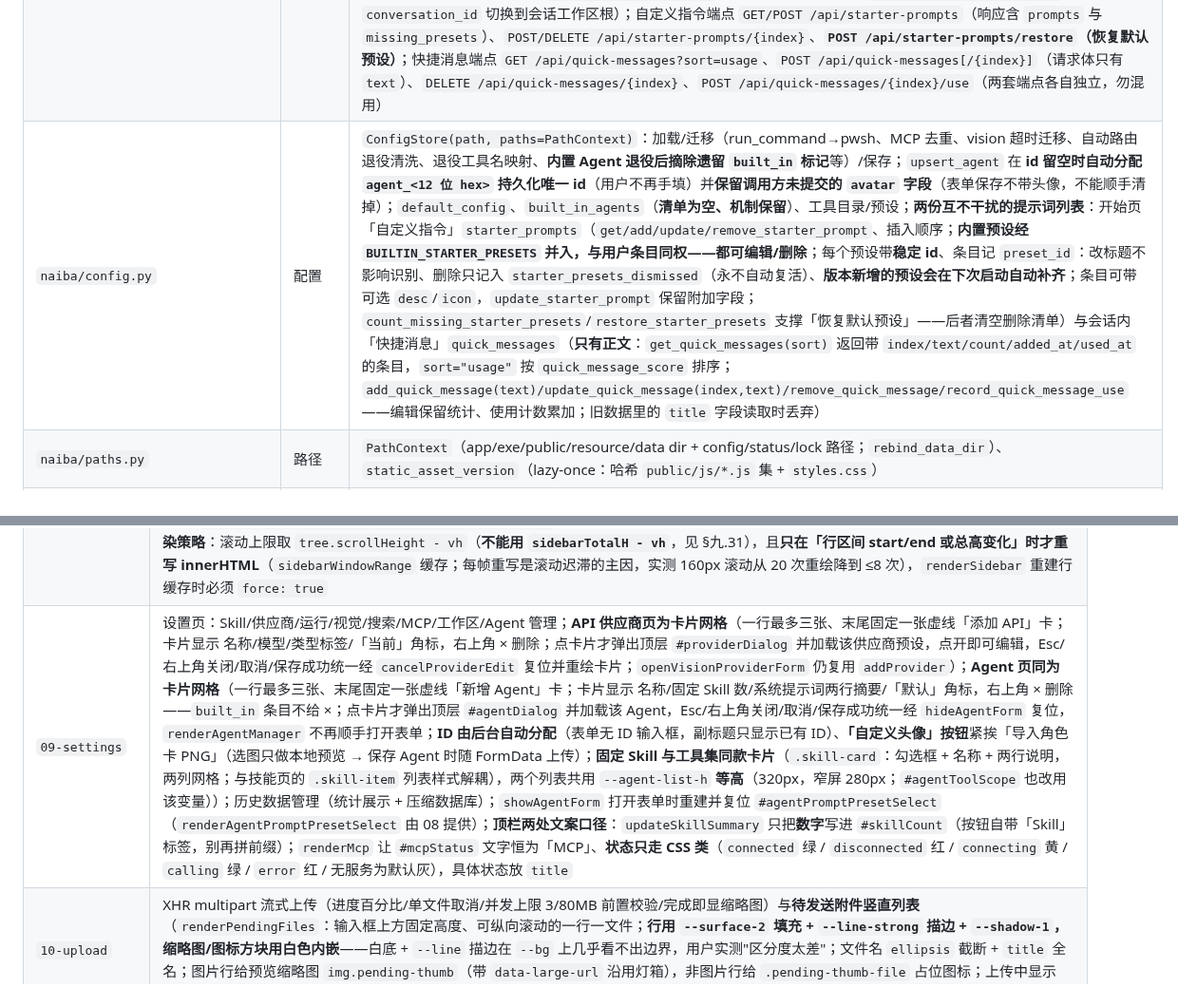
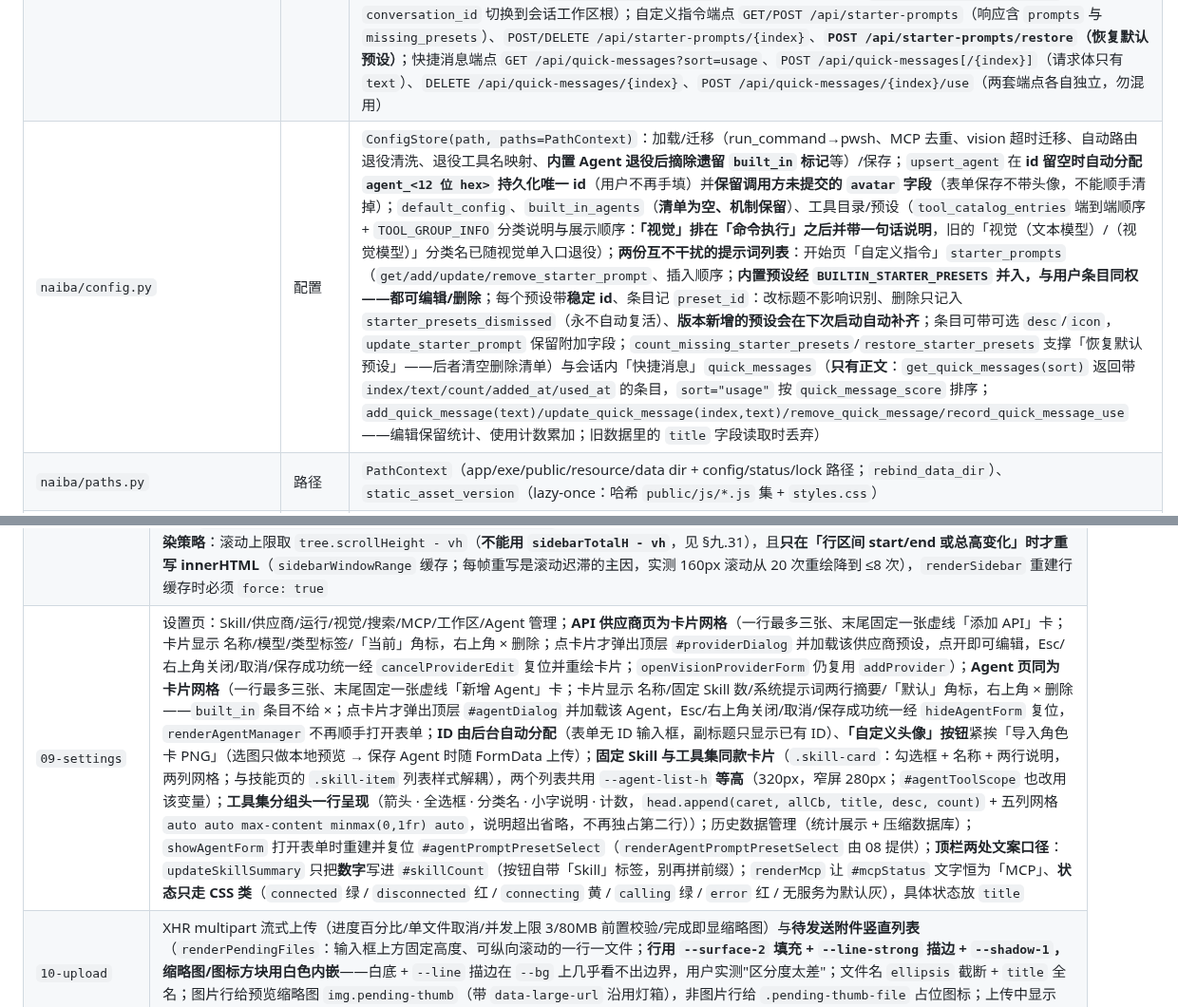
Before and after one commit to yc883123/naiba-chat, a Markdown page: 项目维护说明（修改代码前必读）.md, 2 parts joined by grey strips. Shown at 95% size. GitHub-like rendering.

Commit message:
docs: 同步工具集分组一行呈现与视觉顺序（维护说明 §3.3/§3.4/§六）
- 用例 509→511；config 行补 TOOL_GROUP_INFO 顺序与视觉说明；09-settings 行补分组头一行呈现；守门与冒烟说明同步

```diff
--- a/项目维护说明（修改代码前必读）.md
+++ b/项目维护说明（修改代码前必读）.md
@@ -90,7 +90,7 @@
 |---|---|---|
 | `naiba/app.py` | 组装根 | `NaibaChatApp`：构造注入全部组件（config/storage/**media_collector**/**job_media_writer**/models/catalog/mcp/executor/tools/jobs/run/plans/vision/…）；HTTP 业务方法统一 `_reply(payload, status) -> (payload, status)`，http.py 只做薄包装；`bootstrap()` 暴露前端所需名单（含 `media_exts` = `core/media_types.media_exts_payload()`：扩展名与分桶上限的唯一来源）；`browse_workspace(raw, conversation_id)`——带会话 id 时以会话工作区为根并隐藏点号条目（@ 引用弹层），不带时为全局默认工作区（设置页目录树，行为不变） |
 | `naiba/http.py` | HTTP 薄层 | `RequestHandler`（授权/路由/编解码/流式 NDJSON/静态文件 `_serve_static`）、`AppHTTPServer`（注入 app）、`write_status`/`acquire_instance_lock`/`main_entry`；**`GET /api/file` 支持单区间 Range**（206 + `Content-Range` + `Accept-Ranges: bytes`，越界 416 + `bytes */size`，无 Range 保持 200；**分块 256KB 发送**，几百 MB 视频不再整包进内存）、`_MEDIA_MIME_FALLBACK` = `core/media_types.MIME_BY_EXT`（系统 mimetypes 未注册时的兜底，含 .m4v）；上传端点 `POST /api/uploads`（multipart 流式）与 `POST /api/uploads/delete`、**Agent 头像 `POST /api/agents/avatar`（multipart 小体积进内存 → 中心裁切 WebP 落盘）与 `GET /api/agents/avatar/<文件名>`（内容哈希命名 → 可长期强缓存；文件名非法/缺失 404）**、`GET /api/imaging/stats`（缓存文件实时统计）、`GET /api/workspace/browse`（可选 `conversation_id` 切换到会话工作区根）；自定义指令端点 `GET/POST /api/starter-prompts`（响应含 `prompts` 与 `missing_presets`）、`POST/DELETE /api/starter-prompts/{index}`、**`POST /api/starter-prompts/restore`（恢复默认预设）**；快捷消息端点 `GET /api/quick-messages?sort=usage`、`POST /api/quick-messages[/{index}]`（请求体只有 `text`）、`DELETE /api/quick-messages/{index}`、`POST /api/quick-messages/{index}/use`（两套端点各自独立，勿混用） |
-| `naiba/config.py` | 配置 | `ConfigStore(path, paths=PathContext)`：加载/迁移（run_command→pwsh、MCP 去重、vision 超时迁移、自动路由退役清洗、退役工具名映射、**内置 Agent 退役后摘除遗留 `built_in` 标记**等）/保存；`upsert_agent` 在 **id 留空时自动分配 `agent_<12 位 hex>` 持久化唯一 id**（用户不再手填）并**保留调用方未提交的 `avatar` 字段**（表单保存不带头像，不能顺手清掉）；`default_config`、`built_in_agents`（**清单为空、机制保留**）、工具目录/预设；**两份互不干扰的提示词列表**：开始页「自定义指令」`starter_prompts`（`get/add/update/remove_starter_prompt`、插入顺序；**内置预设经 `BUILTIN_STARTER_PRESETS` 并入，与用户条目同权——都可编辑/删除**；每个预设带**稳定 id**、条目记 `preset_id`：改标题不影响识别、删除只记入 `starter_presets_dismissed`（永不自动复活）、**版本新增的预设会在下次启动自动补齐**；条目可带可选 `desc`/`icon`，`update_starter_prompt` 保留附加字段；`count_missing_starter_presets`/`restore_starter_presets` 支撑「恢复默认预设」——后者清空删除清单）与会话内「快捷消息」`quick_messages`（**只有正文**：`get_quick_messages(sort)` 返回带 `index/text/count/added_at/used_at` 的条目，`sort="usage"` 按 `quick_message_score` 排序；`add_quick_message(text)/update_quick_message(index,text)/remove_quick_message/record_quick_message_use`——编辑保留统计、使用计数累加；旧数据里的 `title` 字段读取时丢弃） |
+| `naiba/config.py` | 配置 | `ConfigStore(path, paths=PathContext)`：加载/迁移（run_command→pwsh、MCP 去重、vision 超时迁移、自动路由退役清洗、退役工具名映射、**内置 Agent 退役后摘除遗留 `built_in` 标记**等）/保存；`upsert_agent` 在 **id 留空时自动分配 `agent_<12 位 hex>` 持久化唯一 id**（用户不再手填）并**保留调用方未提交的 `avatar` 字段**（表单保存不带头像，不能顺手清掉）；`default_config`、`built_in_agents`（**清单为空、机制保留**）、工具目录/预设（`tool_catalog_entries` 端到端顺序 + `TOOL_GROUP_INFO` 分类说明与展示顺序：**「视觉」排在「命令执行」之后并带一句话说明**，旧的「视觉（文本模型）/（视觉模型）」分类名已随视觉单入口退役）；**两份互不干扰的提示词列表**：开始页「自定义指令」`starter_prompts`（`get/add/update/remove_starter_prompt`、插入顺序；**内置预设经 `BUILTIN_STARTER_PRESETS` 并入，与用户条目同权——都可编辑/删除**；每个预设带**稳定 id**、条目记 `preset_id`：改标题不影响识别、删除只记入 `starter_presets_dismissed`（永不自动复活）、**版本新增的预设会在下次启动自动补齐**；条目可带可选 `desc`/`icon`，`update_starter_prompt` 保留附加字段；`count_missing_starter_presets`/`restore_starter_presets` 支撑「恢复默认预设」——后者清空删除清单）与会话内「快捷消息」`quick_messages`（**只有正文**：`get_quick_messages(sort)` 返回带 `index/text/count/added_at/used_at` 的条目，`sort="usage"` 按 `quick_message_score` 排序；`add_quick_message(text)/update_quick_message(index,text)/remove_quick_message/record_quick_message_use`——编辑保留统计、使用计数累加；旧数据里的 `title` 字段读取时丢弃） |
 | `naiba/paths.py` | 路径 | `PathContext`（app/exe/public/resource/data dir + config/status/lock 路径；`rebind_data_dir`）、`static_asset_version`（lazy-once：哈希 `public/js/*.js` 集 + `styles.css`） |
 | `naiba/core/contracts.py` | 契约 | `RunContext`（TypedDict 22 键 + `RUN_CONTEXT_KEYS`/`default_run_context`/`validate_run_context`；含 `workspace_dir`——产物类工具落盘默认位置、`media_intent`——用户本轮是否明确要看图，供枚举类工具的 `intent_gated` 门禁）、`EventType`（27 种枚举：对话流 wire 21 种 + Job 域 5 种 + usage 1 种；无消费内部事件已随阶段 4 清理）、`EventPayload`（负载键并集，含 `media`/`media_truncated`；golden 反查守门）、`EVENT_PAYLOAD_KEYS`（事件 type→负载键权威图，与枚举一一对应；None=宽松条目仅校验 type）、`MESSAGE_ORDER_KEYS`（历史消息排序契约：后端唯一决定顺序 `(created_at, rowid)`，前端按 API 数组序渲染不自行排序——守门测试钉死）、`AppContext`/`ConfigView`（`@runtime_checkable` Protocol）；`MetadataKeys` 从 `core/messages.py` re-export |
 | `naiba/core/messages.py` | 消息契约 | `MetadataKeys` + `MESSAGE_METADATA_KEYS` 权威清单（metadata 键唯一契约来源；含 `attachments_truncated`——消息级媒体分桶截断的自述信息，前端据此渲染提示块） |
@@ -147,7 +147,7 @@
 | `06-tasks-plans` | 后台任务/计划 UI |
 | `07-models-agents` | 模型/Agent/更新状态；`updateUnloadModelButton` 只管设置页的 `#unloadProviderModel`（**顶栏「卸载模型」按钮已移除**，本地模型卸载统一在「设置 → API 供应商」） |
 | `08-conversations` | 会话侧栏（虚拟化）、工作区、**收藏与「⋯」菜单**、**Agent 页的快捷提示词套用/角色卡导入**；`openConversation` 拉取首轮上下文（first_turn）供折叠卡渲染；切换会话/工作区时收起 @ 引用弹层与快捷消息面板并清空目录缓存。**会话条目**：五角星（`toggleConversationFavorite`，乐观更新 + 失败回滚；**收藏只提交 `favorite`，后端不推进 `updated_at`**，否则侧栏按时间重排、启动时"最新 5 条"被收藏项挤占）与「⋯」菜单（`openConversationMenu`/`closeConversationMenu`，fixed 挂 body 避免被侧栏 overflow 裁剪；含重命名/删除；`openRenameConversation`/`saveRenameConversation` 走独立对话框——pywebview 下不用 `window.prompt`）；**「已收藏」分组**（`SIDE_FAVORITES_GROUP='__favorites__'`，跨工作区聚合、固定追加在工作区分组之后、默认展开、不受 5 条上限影响；收藏的会话仍留在原工作区，两处都显示）；**新建工作区对话框**（`createWorkspace` 选目录 → `#newWorkspaceDialog` 填名称 → `saveNewWorkspace`，同样不用 `window.prompt`）；**当前会话定位用最小滚动**（`sidebarScrollForActive`：已可见就一动不动，不可见才把最近的一份——工作区与「已收藏」可能各有一份——刚好带进视口；**禁止 `st = offsets[idx]` 强制置顶**，点一下列表就整片重排会让用户找不回位置）；顶栏「新会话」按钮已移除（每个工作区分组自带「＋ 新会话」，列表为空时由空态兜底按钮 `data-action="new-chat"` 提供入口）；**收起按钮并入「工作区」操作行**（搜索/排序/新建工作区/收起同一行，不再单独占一行）；**会话条目整条可点**（点击判定不再只看中间的文字按钮：条目元素本身 `cursor: pointer`，`onSidebarTreeClick` 对条目内任意位置都调 `openConversation`——上下边缘/左侧留白/按钮间空隙都可点，判定区与视觉区一致）；`mergeAgentPromptText(existing, addition, limit)` 为**纯函数**（角色卡追加语义：空行分隔、超 12000 字符截断并自述）；**虚拟窗口渲染策略**：滚动上限取 `tree.scrollHeight - vh`（**不能用 `sidebarTotalH - vh`**，见 §九.31），且**只在「行区间 start/end 或总高变化」时才重写 innerHTML**（`sidebarWindowRange` 缓存；每帧重写是滚动迟滞的主因，实测 160px 滚动从 20 次重绘降到 ≤8 次），`renderSidebar` 重建行缓存时必须 `force: true` |
-| `09-settings` | 设置页：Skill/供应商/运行/视觉/搜索/MCP/工作区/Agent 管理；**API 供应商页为卡片网格**（一行最多三张、末尾固定一张虚线「添加 API」卡；卡片显示 名称/模型/类型标签/「当前」角标，右上角 × 删除；点卡片才弹出顶层 `#providerDialog` 并加载该供应商预设，点开即可编辑，Esc/右上角关闭/取消/保存成功统一经 `cancelProviderEdit` 复位并重绘卡片；`openVisionProviderForm` 仍复用 `addProvider`）；**Agent 页同为卡片网格**（一行最多三张、末尾固定一张虚线「新增 Agent」卡；卡片显示 名称/固定 Skill 数/系统提示词两行摘要/「默认」角标，右上角 × 删除——`built_in` 条目不给 ×；点卡片才弹出顶层 `#agentDialog` 并加载该 Agent，Esc/右上角关闭/取消/保存成功统一经 `hideAgentForm` 复位，`renderAgentManager` 不再顺手打开表单；**ID 由后台自动分配**（表单无 ID 输入框，副标题只显示已有 ID）、**「自定义头像」按钮**紧挨「导入角色卡 PNG」（选图只做本地预览 → 保存 Agent 时随 FormData 上传）；**固定 Skill 与工具集同款卡片**（`.skill-card`：勾选框 + 名称 + 两行说明，两列网格；与技能页的 `.skill-item` 列表样式解耦），两个列表共用 `--agent-list-h` **等高**（320px，窄屏 280px；`#agentToolScope` 也改用该变量））；历史数据管理（统计展示 + 压缩数据库）；`showAgentForm` 打开表单时重建并复位 `#agentPromptPresetSelect`（`renderAgentPromptPresetSelect` 由 08 提供）；**顶栏两处文案口径**：`updateSkillSummary` 只把**数字**写进 `#skillCount`（按钮自带「Skill」标签，别再拼前缀）；`renderMcp` 让 `#mcpStatus` 文字恒为「MCP」、**状态只走 CSS 类**（`connected` 绿 / `disconnected` 红 / `connecting` 黄 / `calling` 绿 / `error` 红 / 无服务为默认灰），具体状态放 `title` |
+| `09-settings` | 设置页：Skill/供应商/运行/视觉/搜索/MCP/工作区/Agent 管理；**API 供应商页为卡片网格**（一行最多三张、末尾固定一张虚线「添加 API」卡；卡片显示 名称/模型/类型标签/「当前」角标，右上角 × 删除；点卡片才弹出顶层 `#providerDialog` 并加载该供应商预设，点开即可编辑，Esc/右上角关闭/取消/保存成功统一经 `cancelProviderEdit` 复位并重绘卡片；`openVisionProviderForm` 仍复用 `addProvider`）；**Agent 页同为卡片网格**（一行最多三张、末尾固定一张虚线「新增 Agent」卡；卡片显示 名称/固定 Skill 数/系统提示词两行摘要/「默认」角标，右上角 × 删除——`built_in` 条目不给 ×；点卡片才弹出顶层 `#agentDialog` 并加载该 Agent，Esc/右上角关闭/取消/保存成功统一经 `hideAgentForm` 复位，`renderAgentManager` 不再顺手打开表单；**ID 由后台自动分配**（表单无 ID 输入框，副标题只显示已有 ID）、**「自定义头像」按钮**紧挨「导入角色卡 PNG」（选图只做本地预览 → 保存 Agent 时随 FormData 上传）；**固定 Skill 与工具集同款卡片**（`.skill-card`：勾选框 + 名称 + 两行说明，两列网格；与技能页的 `.skill-item` 列表样式解耦），两个列表共用 `--agent-list-h` **等高**（320px，窄屏 280px；`#agentToolScope` 也改用该变量）；**工具集分组头一行呈现**（箭头 · 全选框 · 分类名 · 小字说明 · 计数，`head.append(caret, allCb, title, desc, count)` + 五列网格 `auto auto max-content minmax(0,1fr) auto`，说明超出省略，不再独占第二行））；历史数据管理（统计展示 + 压缩数据库）；`showAgentForm` 打开表单时重建并复位 `#agentPromptPresetSelect`（`renderAgentPromptPresetSelect` 由 08 提供）；**顶栏两处文案口径**：`updateSkillSummary` 只把**数字**写进 `#skillCount`（按钮自带「Skill」标签，别再拼前缀）；`renderMcp` 让 `#mcpStatus` 文字恒为「MCP」、**状态只走 CSS 类**（`connected` 绿 / `disconnected` 红 / `connecting` 黄 / `calling` 绿 / `error` 红 / 无服务为默认灰），具体状态放 `title` |
 | `10-upload` | XHR multipart 流式上传（进度百分比/单文件取消/并发上限 3/80MB 前置校验/完成即显缩略图）与**待发送附件竖直列表**（`renderPendingFiles`：输入框上方固定高度、可纵向滚动的一行一文件；**行用 `--surface-2` 填充 + `--line-strong` 描边 + `--shadow-1`，缩略图/图标方块用白色内嵌**——白底 + `--line` 描边在 `--bg` 上几乎看不出边界，用户实测"区分度太差"；文件名 `ellipsis` 截断 + `title` 全名；图片行给预览缩略图 `img.pending-thumb`（带 `data-large-url` 沿用灯箱），非图片行给 `.pending-thumb-file` 占位图标；上传中显示 `%` 进度；无附件时容器 `hidden`）；`renderPendingFiles` 末尾调 `updateSendButtonState`（附件增减即时刷新发送按钮可用性） |
 | `11-run-stream` | Run 流式消费、看门狗/重连/订阅；`sendChatMessage` **允许空文字+附件发送**（文字与附件至少有一个才提交），发送前收起 @ 引用弹层（`@` token 原样提交，由后端解析）；**`SKILL_SCRIPT_RULES`（Skill 附带脚本规范：脚本放 `scripts/` 子目录 + 文件读写显式 UTF-8/GBK 风险）与 `SKILL_INSTALL_PRESET`**（安装入口发给 AI 的说明，末尾复用规范块） |
 | `12-chat-input` | 发送/确认、`handleChatEvent` 事件分发（type→handler 路由表，21 种事件各一函数；`tool_result` handler 把 `toolMediaMarkup(event)` 就地插到对应工具块之后——**流式期间媒体即可见**，终态全量重渲染由 `toolRunMarkup` 从同一份 `run.media` 重建同位置；`usage` handler 在流式尾端挂载/更新用量框）；`setBusy` 只管图标与停止态样式，按钮 disabled/title 一律由 `updateSendButtonState` 决定；**开始页卡片**（内置预设与用户条目同在 `starter_prompts`，`renderStarterPrompts` 按 `icon`/`desc` 渲染并逐个挂编辑/删除，`restoreStarterPresets` 一键恢复默认；`openStarterPromptDialog(index, target)` 按 target 切换标题与接口）与**快捷消息面板**（独立列表 `quick_messages`，`toggleQuickMessagePanel`/`positionQuickMessagePanel`/`insertQuickMessage`/`handleQuickMessagePanelClick`/`removeQuickMessage`，按 `?sort=usage` 排序，加载态占位防闪旧序）；**思考按钮**（`toggleDeepReasoning` 只开合强度列表——不再顺带切档；`REASONING_LABELS` 单一文案表；`updateDeepReasoningButton` 同步**输入框下方 meta 行（与「就绪」同行）的「思考 X」文字**与列表高亮；`setReasoningEffort` 落库会话设置；`positionReasoningMenu` fixed 定位）；**`SKILL_EDIT_PRESET`**（编辑 Skill 入口的说明，import `SKILL_SCRIPT_RULES` 复用同一份脚本规范，并要求顺手修正旧脚本裸 `open()`） |
```
Also changed, not shown: other parts of 项目维护说明（修改代码前必读）.md (+2 -2 lines).
